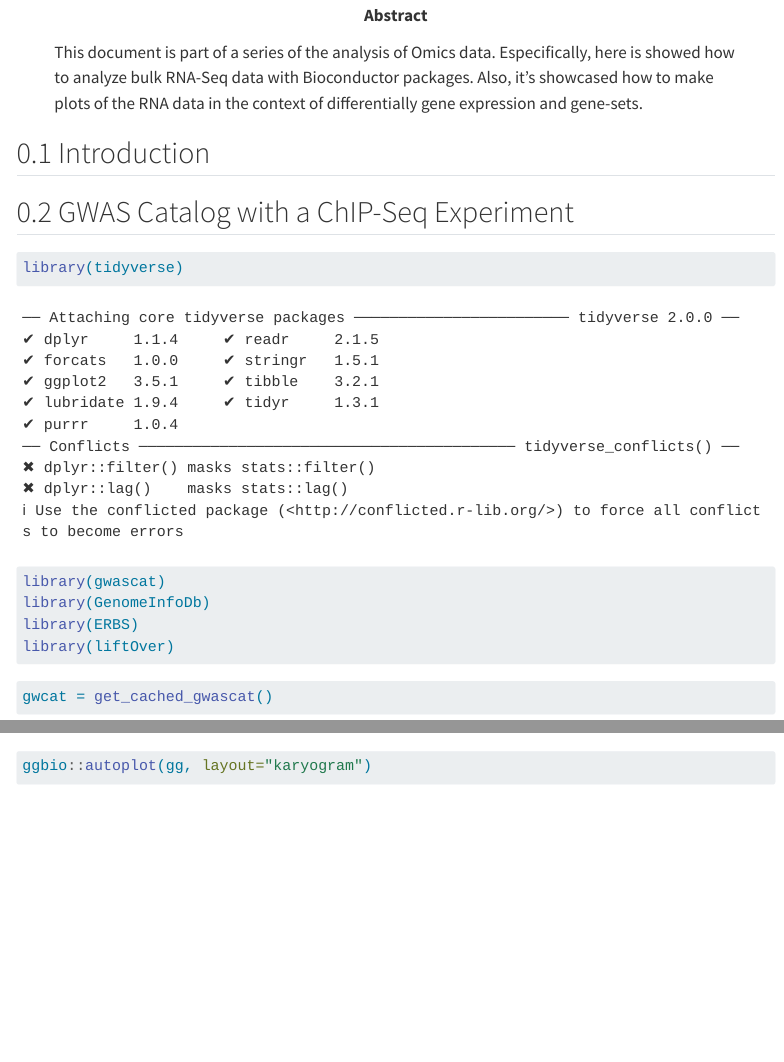
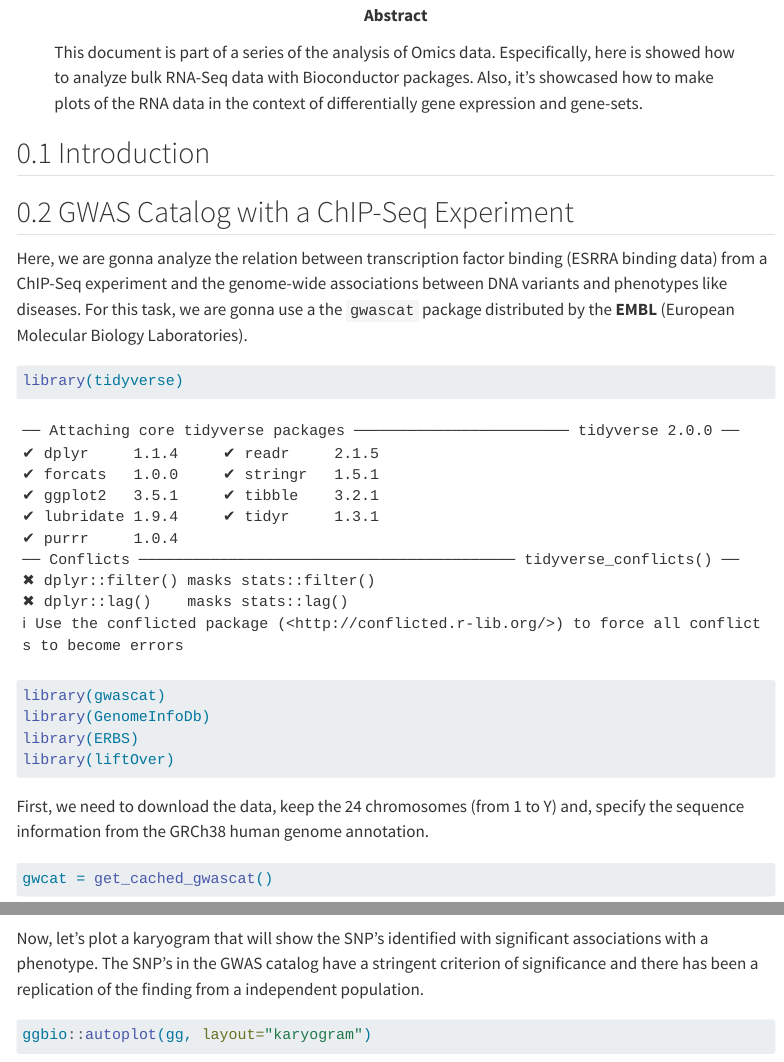
Before and after one commit to pipaber/Multi-omics, a Quarto document (index.qmd): the page in a window 1100 px wide, from 160 px down, and a second part further down, joined at a grey line. Rendered offline with R 4.5, knitr and Pandoc in place of Quarto, with nearby package versions; some code elsewhere in the file could not run offline; menus at the side of the page are left out; long lines of code are wrapped.

Commit message:
test text commit

````diff
--- a/index.qmd
+++ b/index.qmd
@@ -19,8 +19,8 @@ abstract: |
 plain-language-summary: |
   This document have a example of the analysis of bulk RNA-Seq data.
 key-points:
-  - A guide to analyze bulk RNA-Seq data.
-  - A guide to gene-sets analysis.
+  - A guide to analyze GWAS public data.
+  - A guide to analyze TCGA database.
 date: last-modified
 bibliography: references.bib
 citation:
@@ -30,12 +30,12 @@ number-sections: true
 
 ## Introduction
 
-```{r}
-
-```
 
 
 ## GWAS Catalog with a ChIP-Seq Experiment
+
+Here,  we are gonna analyze the relation between transcription factor binding (ESRRA binding data) from a ChIP-Seq experiment and the genome-wide associations between DNA variants and phenotypes like diseases. For this task, we are gonna use a the `gwascat` package distributed by the **EMBL** (European Molecular Biology Laboratories).
+
 
 ```{r}
 library(tidyverse)
@@ -45,6 +45,7 @@ library(ERBS)
 library(liftOver)
 ```
 
+First, we need to download the data, keep the 24 chromosomes (from 1 to Y) and, specify the sequence information from the GRCh38 human genome annotation.
 
 ```{r}
 
@@ -64,6 +65,8 @@ data("si.hs.38")
 seqinfo(gg) <- si.hs.38
 
 ```
+
+Now, let's plot a karyogram that will show the SNP's identified with significant associations with a phenotype. The SNP's in the GWAS catalog have a stringent criterion of significance and there has been a replication of the finding from a independent population.
 
 ```{r}
 ggbio::autoplot(gg, layout="karyogram")
````
Also changed, not shown: 1 other file.
